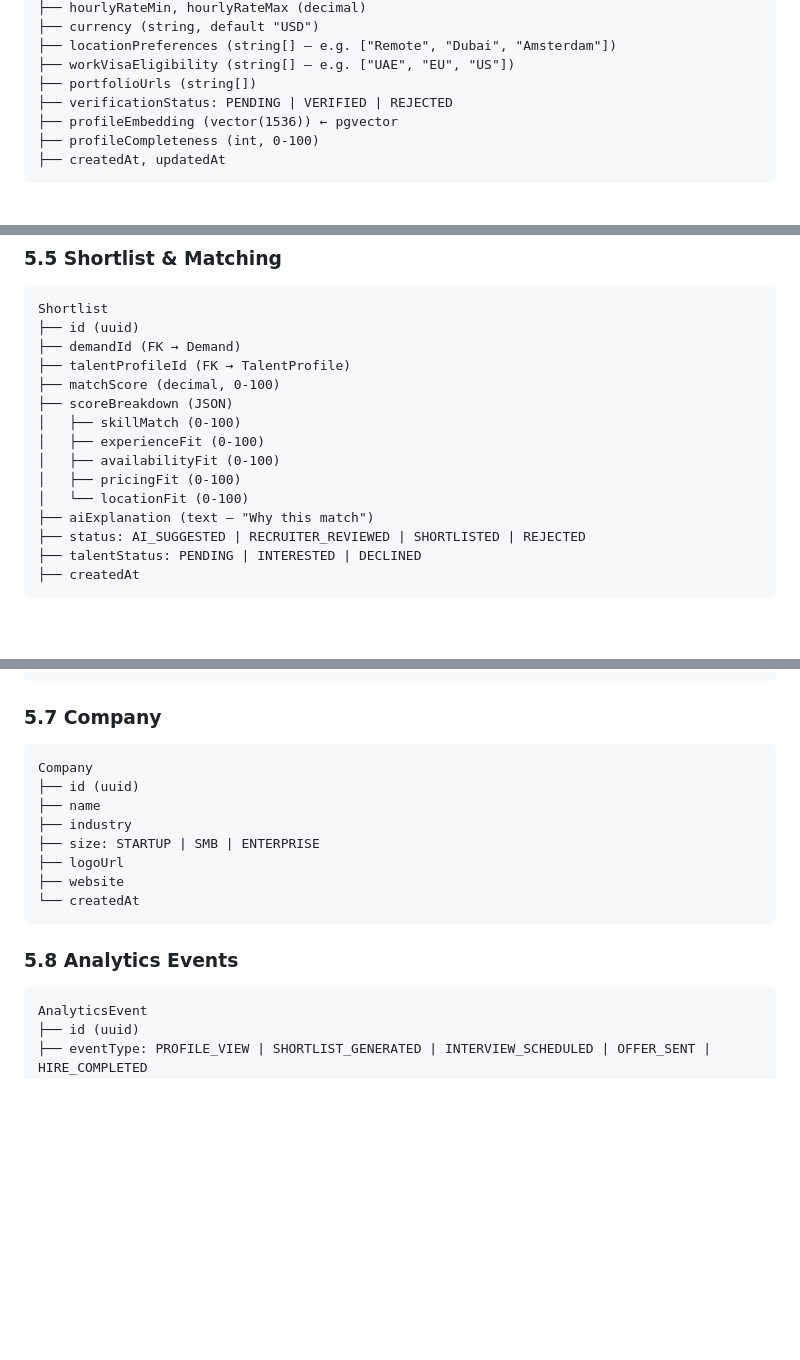
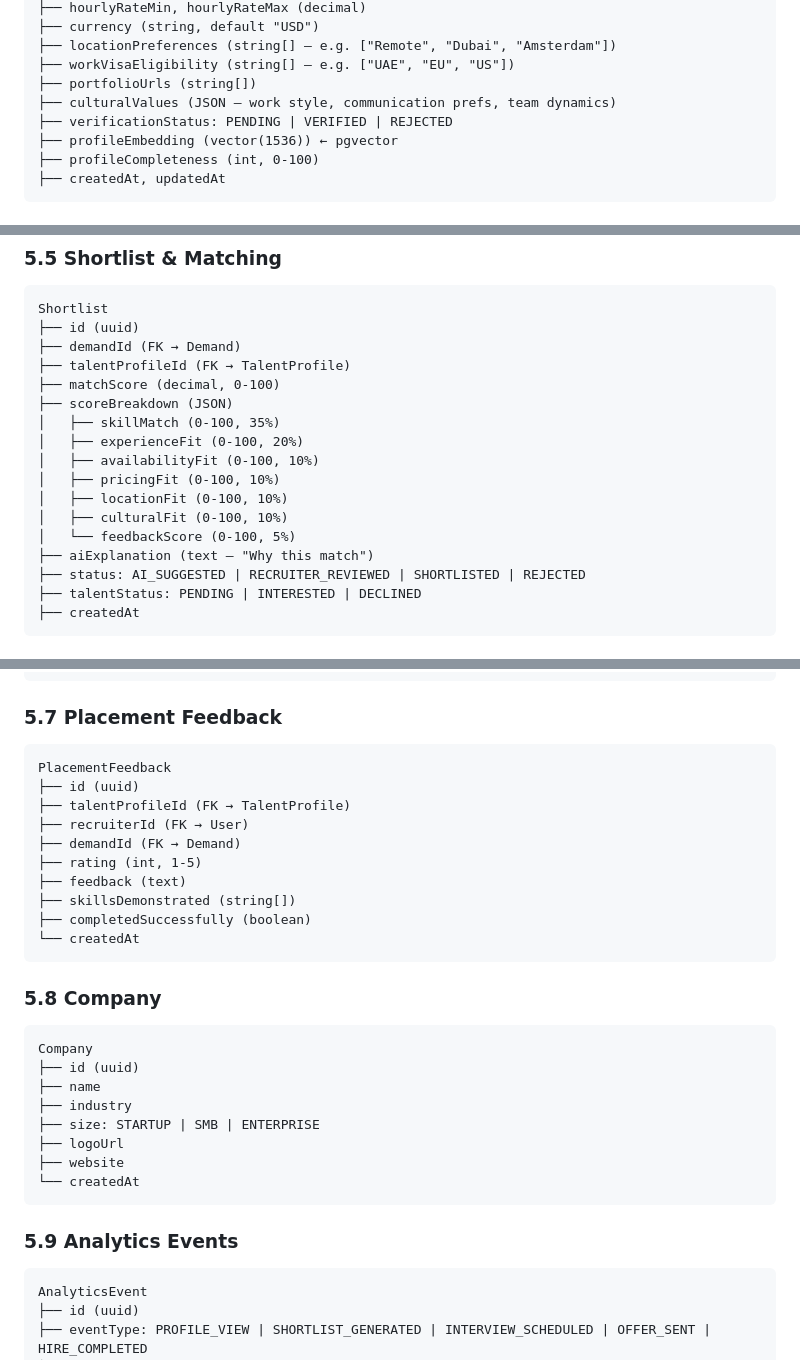
Before and after one commit to slubbles/AI-Talent-Marketplace-Platform, a Markdown page: FOUNDATION.md, 3 parts joined by grey strips. Drawn GitHub-style; blank space fills up the shorter version.

Commit message:
docs: sync FOUNDATION.md with EXECUTION.md audit patches
- Add culturalValues field to TalentProfile data model
- Add PlacementFeedback entity (§5.7) for historical placement ratings
- Update scoreBreakdown to show new 7-factor weights (skill 35%, experience 20%, availability 10%, pricing 10%, location 10%, cultural 10%, feedback 5%)
- Renumber Company to §5.8, Analytics to §5.9

````diff
--- a/FOUNDATION.md
+++ b/FOUNDATION.md
@@ -172,6 +172,7 @@ TalentProfile
 ├── locationPreferences (string[] — e.g. ["Remote", "Dubai", "Amsterdam"])
 ├── workVisaEligibility (string[] — e.g. ["UAE", "EU", "US"])
 ├── portfolioUrls (string[])
+├── culturalValues (JSON — work style, communication prefs, team dynamics)
 ├── verificationStatus: PENDING | VERIFIED | REJECTED
 ├── profileEmbedding (vector(1536)) ← pgvector
 ├── profileCompleteness (int, 0-100)
@@ -228,11 +229,13 @@ Shortlist
 ├── talentProfileId (FK → TalentProfile)
 ├── matchScore (decimal, 0-100)
 ├── scoreBreakdown (JSON)
-│   ├── skillMatch (0-100)
-│   ├── experienceFit (0-100)
-│   ├── availabilityFit (0-100)
-│   ├── pricingFit (0-100)
-│   └── locationFit (0-100)
+│   ├── skillMatch (0-100, 35%)
+│   ├── experienceFit (0-100, 20%)
+│   ├── availabilityFit (0-100, 10%)
+│   ├── pricingFit (0-100, 10%)
+│   ├── locationFit (0-100, 10%)
+│   ├── culturalFit (0-100, 10%)
+│   └── feedbackScore (0-100, 5%)
 ├── aiExplanation (text — "Why this match")
 ├── status: AI_SUGGESTED | RECRUITER_REVIEWED | SHORTLISTED | REJECTED
 ├── talentStatus: PENDING | INTERESTED | DECLINED
@@ -266,7 +269,22 @@ Offer
 └── createdAt
 ```
 
-### 5.7 Company
+### 5.7 Placement Feedback
+
+```
+PlacementFeedback
+├── id (uuid)
+├── talentProfileId (FK → TalentProfile)
+├── recruiterId (FK → User)
+├── demandId (FK → Demand)
+├── rating (int, 1-5)
+├── feedback (text)
+├── skillsDemonstrated (string[])
+├── completedSuccessfully (boolean)
+└── createdAt
+```
+
+### 5.8 Company
 
 ```
 Company
@@ -279,7 +297,7 @@ Company
 └── createdAt
 ```
 
-### 5.8 Analytics Events
+### 5.9 Analytics Events
 
 ```
 AnalyticsEvent
````
